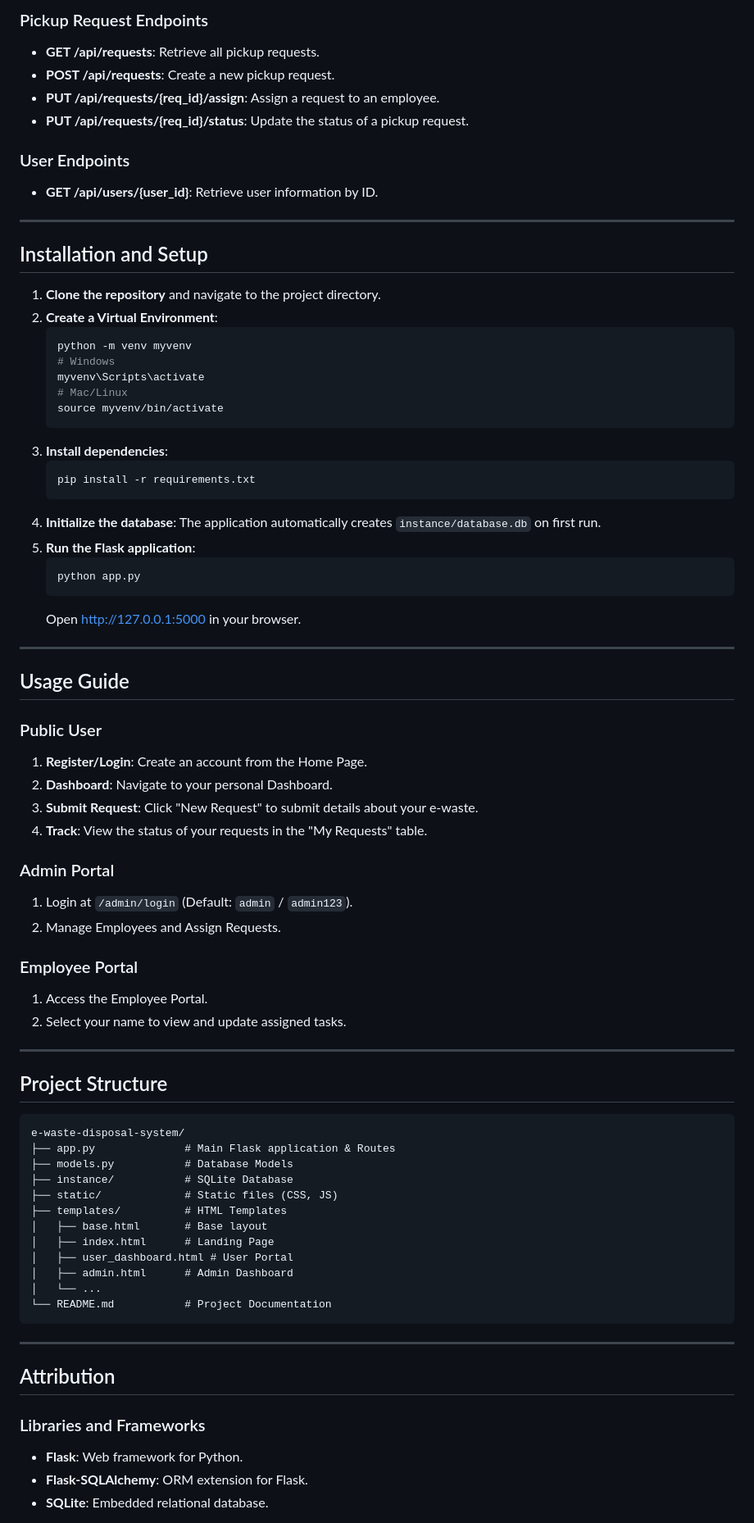
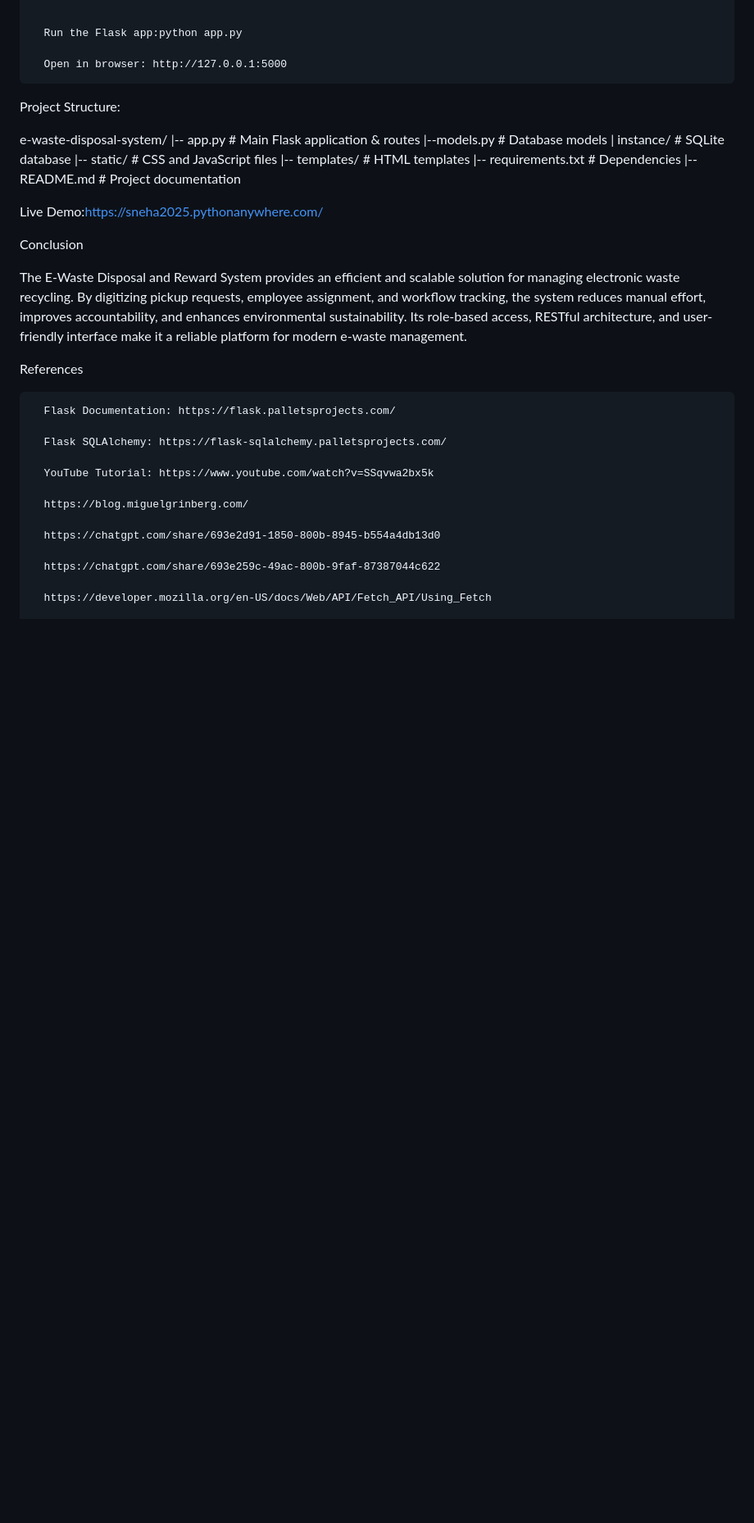
Before and after one commit to snehas82523/e-waste-disposal-system, a Markdown page: README.md, the part around one of its changes. Shown at 82% size. Rendered like a GitHub page; blank space fills up the shorter version.

````diff
--- a/README.md
+++ b/README.md
@@ -132,80 +64,39 @@ The system is built as a Single Page Application (SPA) using a Flask (Python) ba
 
-### Pickup Request Endpoints
-* **GET /api/requests**: Retrieve all pickup requests.
-* **POST /api/requests**: Create a new pickup request.
-* **PUT /api/requests/{req_id}/assign**: Assign a request to an employee.
-* **PUT /api/requests/{req_id}/status**: Update the status of a pickup request.
 
-### User Endpoints
-* **GET /api/users/{user_id}**: Retrieve user information by ID.
+      Run the Flask app:python app.py
 
----
+      Open in browser: http://127.0.0.1:5000
 
-## Installation and Setup
+Project Structure:
 
-1. **Clone the repository** and navigate to the project directory.
-2. **Create a Virtual Environment**:
-   ```bash
-   python -m venv myvenv
-   # Windows
-   myvenv\Scripts\activate
-   # Mac/Linux
-   source myvenv/bin/activate
-   ```
-3. **Install dependencies**:
-   ```bash
-   pip install -r requirements.txt
-   ```
-4. **Initialize the database**: The application automatically creates `instance/database.db` on first run.
-5. **Run the Flask application**:
-   ```bash
-   python app.py
-   ```
-   Open [http://127.0.0.1:5000](http://127.0.0.1:5000) in your browser.
+e-waste-disposal-system/
+|-- app.py              # Main Flask application & routes
+|--models.py           # Database models
+| instance/           # SQLite database
+|-- static/             # CSS and JavaScript files
+|-- templates/          # HTML templates
+|-- requirements.txt    # Dependencies
+|-- README.md           # Project documentation
 
----
+Live Demo:https://sneha2025.pythonanywhere.com/
 
-## Usage Guide
+Conclusion
 
-### Public User
-1. **Register/Login**: Create an account from the Home Page.
-2. **Dashboard**: Navigate to your personal Dashboard.
-3. **Submit Request**: Click "New Request" to submit details about your e-waste.
-4. **Track**: View the status of your requests in the "My Requests" table.
+The E-Waste Disposal and Reward System provides an efficient and scalable solution for managing electronic waste recycling. By digitizing pickup requests, employee assignment, and workflow tracking, the system reduces manual effort, improves accountability, and enhances environmental sustainability. Its role-based access, RESTful architecture, and user-friendly interface make it a reliable platform for modern e-waste management.
 
-### Admin Portal
-1. Login at `/admin/login` (Default: `admin` / `admin123`).
-2. Manage Employees and Assign Requests.
+References
 
-### Employee Portal
-1. Access the Employee Portal.
-2. Select your name to view and update assigned tasks.
+      Flask Documentation: https://flask.palletsprojects.com/
 
----
+      Flask SQLAlchemy: https://flask-sqlalchemy.palletsprojects.com/
 
-## Project Structure
+      YouTube Tutorial: https://www.youtube.com/watch?v=SSqvwa2bx5k
 
-```
-e-waste-disposal-system/
-├── app.py              # Main Flask application & Routes
-├── models.py           # Database Models
-├── instance/           # SQLite Database
-├── static/             # Static files (CSS, JS)
-├── templates/          # HTML Templates
-│   ├── base.html       # Base layout
-│   ├── index.html      # Landing Page
-│   ├── user_dashboard.html # User Portal
-│   ├── admin.html      # Admin Dashboard
-│   └── ...
-└── README.md           # Project Documentation
-```
+      https://blog.miguelgrinberg.com/
 
----
+      https://chatgpt.com/share/693e2d91-1850-800b-8945-b554a4db13d0
 
-## Attribution
+      https://chatgpt.com/share/693e259c-49ac-800b-9faf-87387044c622
 
-### Libraries and Frameworks
-* **Flask**: Web framework for Python.
-* **Flask-SQLAlchemy**: ORM extension for Flask.
-* **SQLite**: Embedded relational database.
+      https://developer.mozilla.org/en-US/docs/Web/API/Fetch_API/Using_Fetch
 
````
Also changed, not shown: other parts of README.md (+50 -108 lines).
